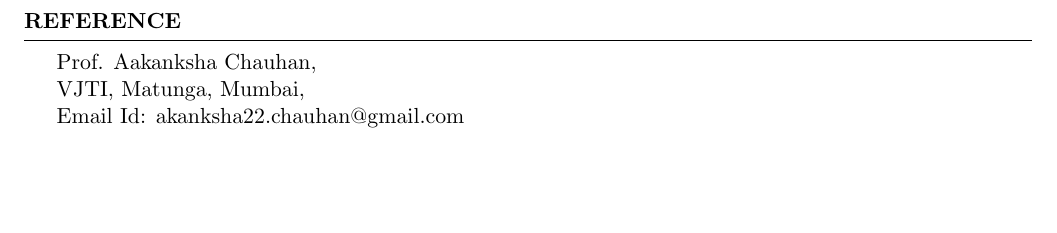
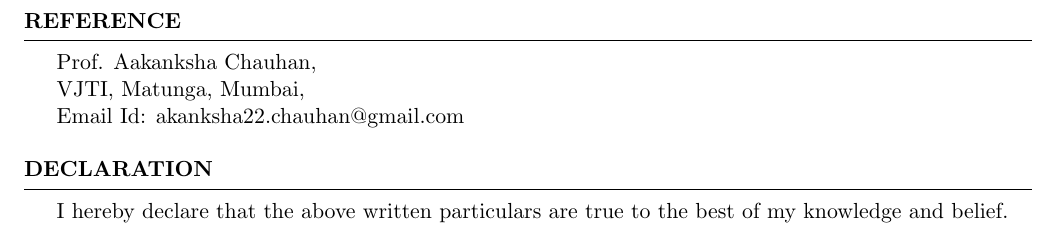
Before and after one commit to imsurajmishra/suraj_resume, a LaTeX CV (doc.tex): part of page 3 of 3, cut so that both start at the same text, the shorter picture padded with empty space. Compiled offline with pdfLaTeX.

Commit message:
declaration added

```diff
--- a/doc.tex
+++ b/doc.tex
@@ -122,5 +122,8 @@
 	Email Id: akanksha22.chauhan@gmail.com
 
 \end{rSection}
+\begin{rSection}{Declaration}
+	I hereby declare that the above written particulars are true to the best of my knowledge and belief.
+\end{rSection}
 
 \end{document}
```
Also changed, not shown: doc.pdf, 2 other files.
